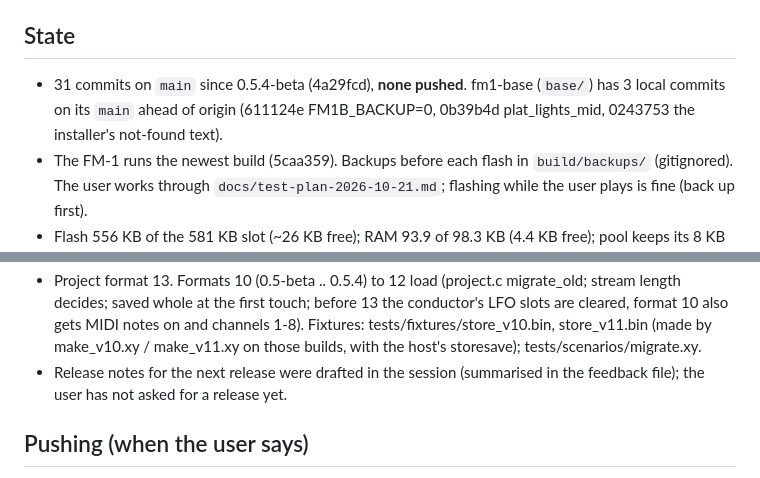
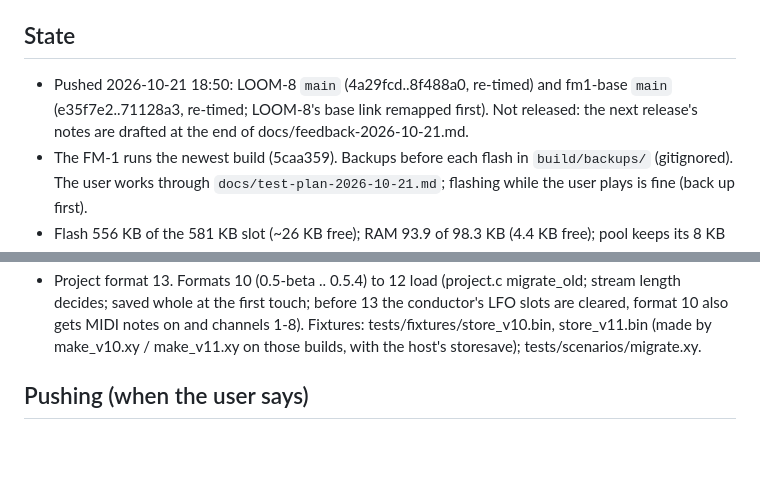
Before and after one commit to TheIdiotWizard/fm1-loom-mod, a Markdown page: docs/superpowers/2026-10-21-handoff.md, 2 parts joined by grey strips. Rendered like a GitHub page; blank space fills up the shorter version.

Commit message:
LOOM-8 docs: the handoff: pushed
Co-Authored-By: Claude Opus 5.5 (1M context) <noreply@anthropic.com>
Claude-Session: https://claude.ai/code/session_01AVumaHZ8Ug4wAwbMmEXfVC

```diff
--- a/docs/superpowers/2026-10-21-handoff.md
+++ b/docs/superpowers/2026-10-21-handoff.md
@@ -5,8 +5,9 @@ Start here, with `docs/feedback-2026-10-21.md` (the triage: every point, its dec
 
 ## State
 
-- 31 commits on `main` since 0.5.4-beta (4a29fcd), **none pushed**. fm1-base (`base/`) has 3 local commits on its
-  `main` ahead of origin (611124e FM1B_BACKUP=0, 0b39b4d plat_lights_mid, 0243753 the installer's not-found text).
+- Pushed 2026-10-21 18:50: LOOM-8 `main` (4a29fcd..8f488a0, re-timed) and fm1-base `main` (e35f7e2..71128a3,
+  re-timed; LOOM-8's base link remapped first). Not released: the next release's notes are drafted at the end of
+  docs/feedback-2026-10-21.md.
 - The FM-1 runs the newest build (5caa359). Backups before each flash in `build/backups/` (gitignored). The user
   works through `docs/test-plan-2026-10-21.md`; flashing while the user plays is fine (back up first).
 - Flash 556 KB of the 581 KB slot (~26 KB free); RAM 93.9 of 98.3 KB (4.4 KB free); pool keeps its 8 KB spare by
@@ -20,8 +21,6 @@ Start here, with `docs/feedback-2026-10-21.md` (the triage: every point, its dec
   saved whole at the first touch; before 13 the conductor's LFO slots are cleared, format 10 also gets MIDI notes
   on and channels 1-8). Fixtures: tests/fixtures/store_v10.bin, store_v11.bin (made by make_v10.xy / make_v11.xy on
   those builds, with the host's storesave); tests/scenarios/migrate.xy.
-- Release notes for the next release were drafted in the session (summarised in the feedback file); the user has not
-  asked for a release yet.
 
 ## Pushing (when the user says)
 
```
